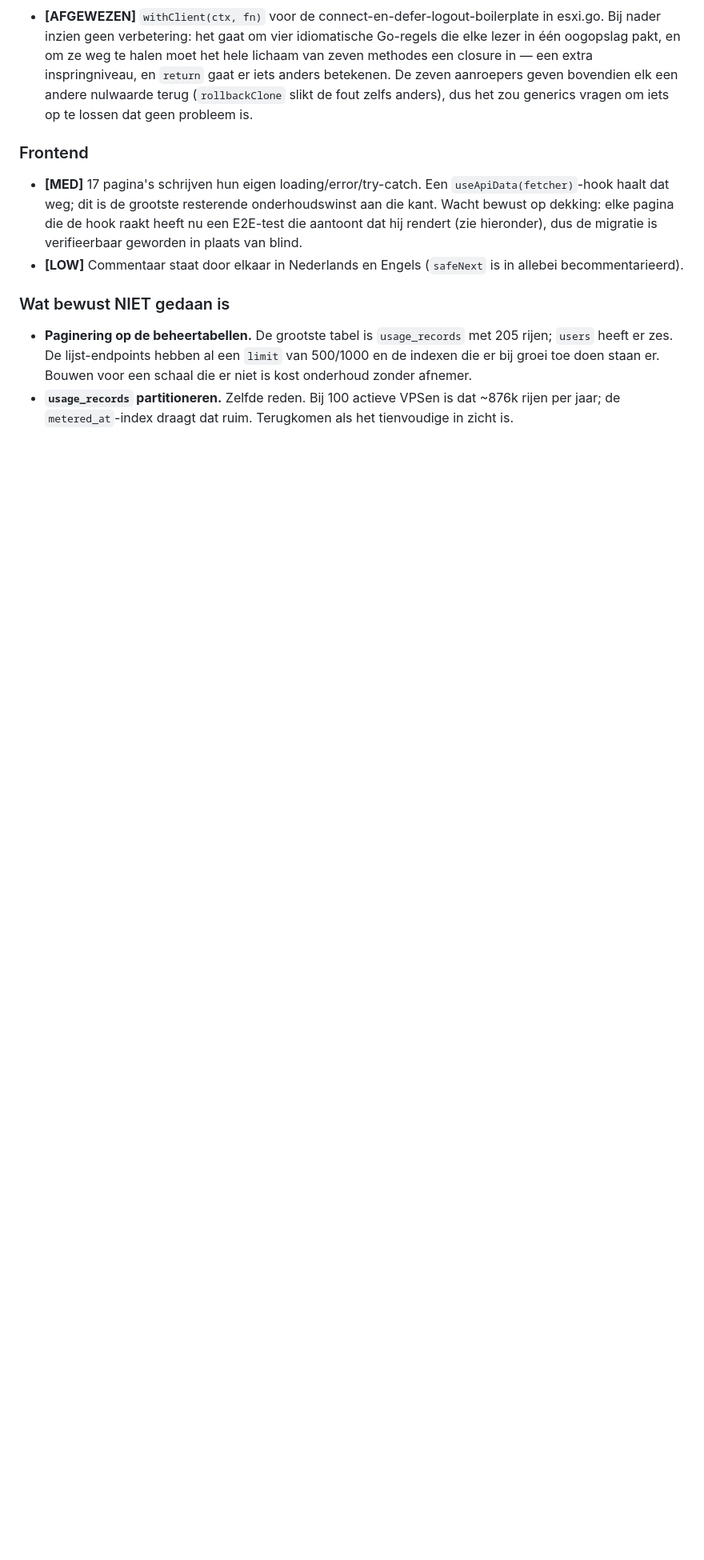
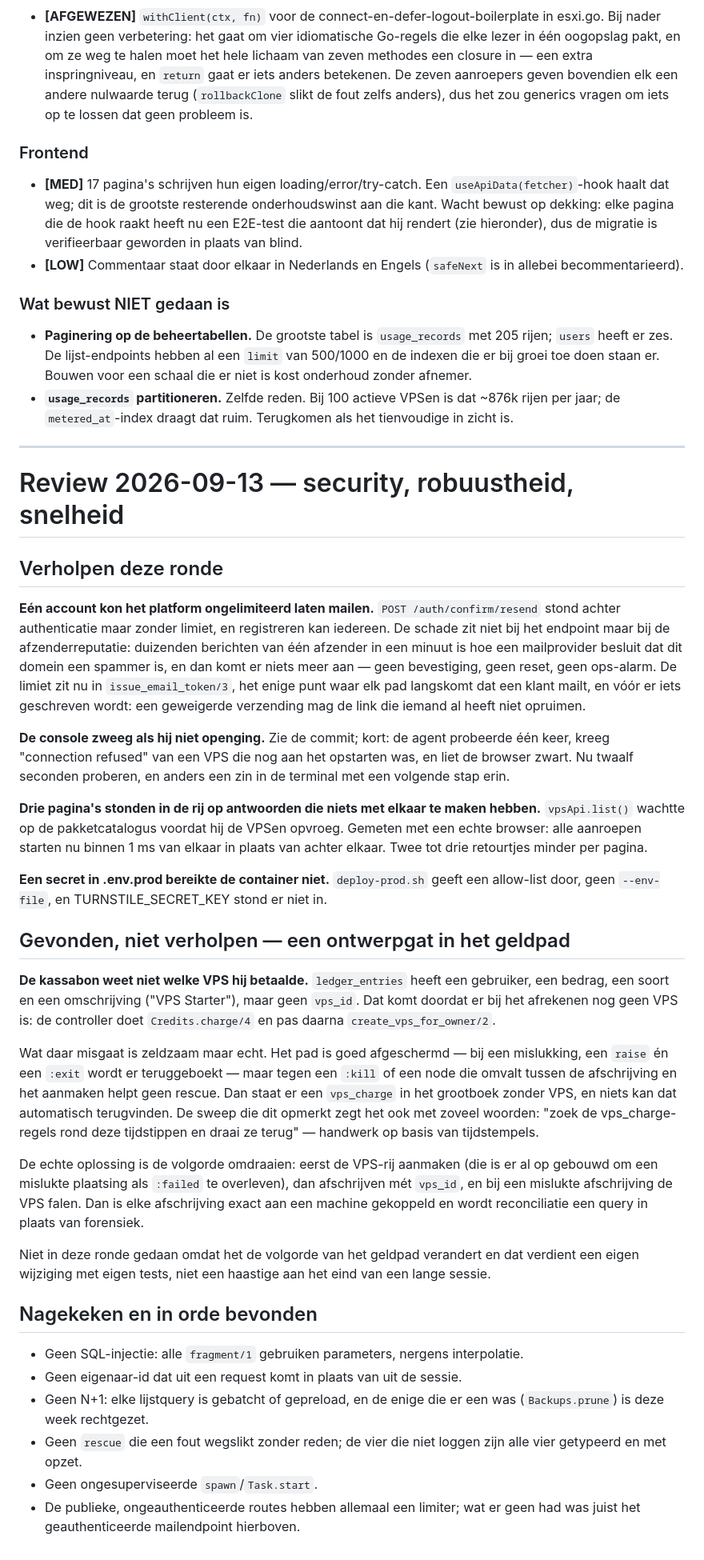
Before and after one commit to Bunk-Hosting/bunk-fleet, a Markdown page: docs/quality-review.md, the part around the change. Shown at 80% size. GitHub-like rendering; blank space fills up the shorter version.

Commit message:
docs: de review van vandaag, inclusief wat ik bewust heb laten liggen
Security, robuustheid en snelheid nagelopen. Wat eruit kwam en verholpen is
staat in de commits van vandaag; dit bestand vat het samen en legt vast wat er
nagekeken is en in orde bleek - geen SQL-injectie, geen eigenaar-id uit een
request, geen N+1, geen ongesuperviseerde spawn, en limiters op elke publieke
route.

Het belangrijkste dat ik NIET heb opgelost staat er ook in, met de reden.

ledger_entries weet niet welke VPS een afschrijving betaalde. Er is een
gebruiker, een bedrag, een soort en een omschrijving, maar geen vps_id - want
bij het afrekenen bestaat de VPS nog niet: de controller schrijft af en maakt
daarna pas aan.

Dat pad is goed afgeschermd. Bij een gewone mislukking, bij een raise en zelfs
bij een :exit wordt er teruggeboekt. Maar tegen een :kill of een node die
omvalt tussen de afschrijving en het aanmaken helpt geen rescue, en dan staat er
een vps_charge in het grootboek zonder VPS die niets automatisch kan
terugvinden. De sweep die het opmerkt zegt het met zoveel woorden: zoek de
regels rond deze tijdstempels en draai ze handmatig terug.

De oplossing is de volgorde omdraaien - eerst de VPS-rij, die is er al op
gebouwd om een mislukte plaatsing als :failed te overleven, dan afschrijven met
vps_id erbij. Dat verandert de volgorde van het geldpad en verdient een eigen
wijziging met eigen tests, niet een haastige aan het eind van een lange sessie.

Co-Authored-By: Claude Opus 5 (1M context) <noreply@anthropic.com>
Claude-Session: https://claude.ai/code/session_019sr1gyLT1XQEk7mHdobxtZ

```diff
--- a/docs/quality-review.md
+++ b/docs/quality-review.md
@@ -188,3 +188,70 @@ komt er nooit. De specs wachten daarom op elementen, niet op stilte.
 - **`usage_records` partitioneren.** Zelfde reden. Bij 100 actieve VPSen is dat
   ~876k rijen per jaar; de `metered_at`-index draagt dat ruim. Terugkomen als het
   tienvoudige in zicht is.
+
+
+---
+
+# Review 2026-09-13 — security, robuustheid, snelheid
+
+## Verholpen deze ronde
+
+**Eén account kon het platform ongelimiteerd laten mailen.**
+`POST /auth/confirm/resend` stond achter authenticatie maar zonder limiet, en
+registreren kan iedereen. De schade zit niet bij het endpoint maar bij de
+afzenderreputatie: duizenden berichten van één afzender in een minuut is hoe een
+mailprovider besluit dat dit domein een spammer is, en dan komt er niets meer aan
+— geen bevestiging, geen reset, geen ops-alarm. De limiet zit nu in
+`issue_email_token/3`, het enige punt waar elk pad langskomt dat een klant mailt,
+en vóór er iets geschreven wordt: een geweigerde verzending mag de link die
+iemand al heeft niet opruimen.
+
+**De console zweeg als hij niet openging.** Zie de commit; kort: de agent
+probeerde één keer, kreeg "connection refused" van een VPS die nog aan het
+opstarten was, en liet de browser zwart. Nu twaalf seconden proberen, en anders
+een zin in de terminal met een volgende stap erin.
+
+**Drie pagina's stonden in de rij op antwoorden die niets met elkaar te maken
+hebben.** `vpsApi.list()` wachtte op de pakketcatalogus voordat hij de VPSen
+opvroeg. Gemeten met een echte browser: alle aanroepen starten nu binnen 1 ms van
+elkaar in plaats van achter elkaar. Twee tot drie retourtjes minder per pagina.
+
+**Een secret in .env.prod bereikte de container niet.** `deploy-prod.sh` geeft
+een allow-list door, geen `--env-file`, en TURNSTILE_SECRET_KEY stond er niet in.
+
+## Gevonden, niet verholpen — een ontwerpgat in het geldpad
+
+**De kassabon weet niet welke VPS hij betaalde.** `ledger_entries` heeft een
+gebruiker, een bedrag, een soort en een omschrijving ("VPS Starter"), maar geen
+`vps_id`. Dat komt doordat er bij het afrekenen nog geen VPS is: de controller
+doet `Credits.charge/4` en pas daarna `create_vps_for_owner/2`.
+
+Wat daar misgaat is zeldzaam maar echt. Het pad is goed afgeschermd — bij een
+mislukking, een `raise` én een `:exit` wordt er teruggeboekt — maar tegen een
+`:kill` of een node die omvalt tussen de afschrijving en het aanmaken helpt geen
+rescue. Dan staat er een `vps_charge` in het grootboek zonder VPS, en niets kan
+dat automatisch terugvinden. De sweep die dit opmerkt zegt het ook met zoveel
+woorden: "zoek de vps_charge-regels rond deze tijdstippen en draai ze terug" —
+handwerk op basis van tijdstempels.
+
+De echte oplossing is de volgorde omdraaien: eerst de VPS-rij aanmaken (die is er
+al op gebouwd om een mislukte plaatsing als `:failed` te overleven), dan
+afschrijven mét `vps_id`, en bij een mislukte afschrijving de VPS falen. Dan is
+elke afschrijving exact aan een machine gekoppeld en wordt reconciliatie een
+query in plaats van forensiek.
+
+Niet in deze ronde gedaan omdat het de volgorde van het geldpad verandert en dat
+verdient een eigen wijziging met eigen tests, niet een haastige aan het eind van
+een lange sessie.
+
+## Nagekeken en in orde bevonden
+
+- Geen SQL-injectie: alle `fragment/1` gebruiken parameters, nergens interpolatie.
+- Geen eigenaar-id dat uit een request komt in plaats van uit de sessie.
+- Geen N+1: elke lijstquery is gebatcht of gepreload, en de enige die er een was
+  (`Backups.prune`) is deze week rechtgezet.
+- Geen `rescue` die een fout wegslikt zonder reden; de vier die niet loggen zijn
+  alle vier getypeerd en met opzet.
+- Geen ongesuperviseerde `spawn`/`Task.start`.
+- De publieke, ongeauthenticeerde routes hebben allemaal een limiter; wat er geen
+  had was juist het geauthenticeerde mailendpoint hierboven.
```
